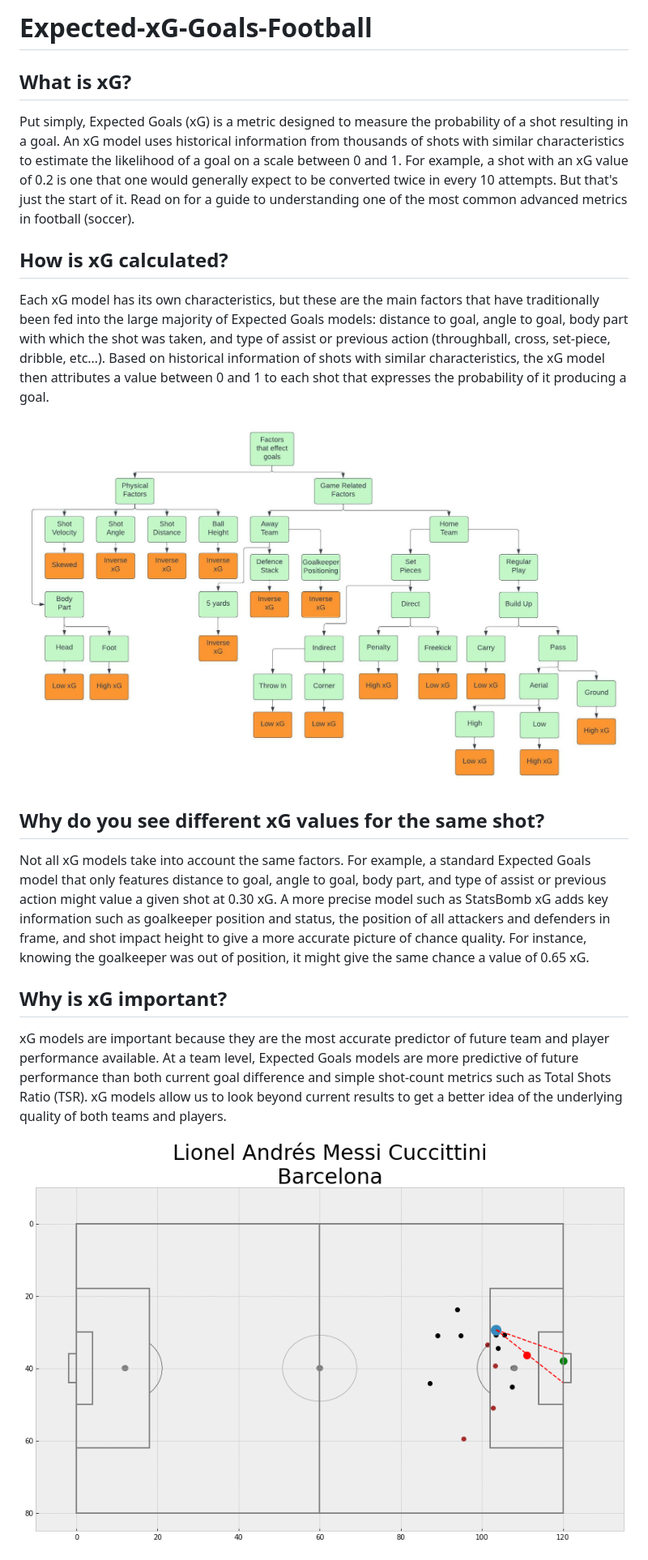
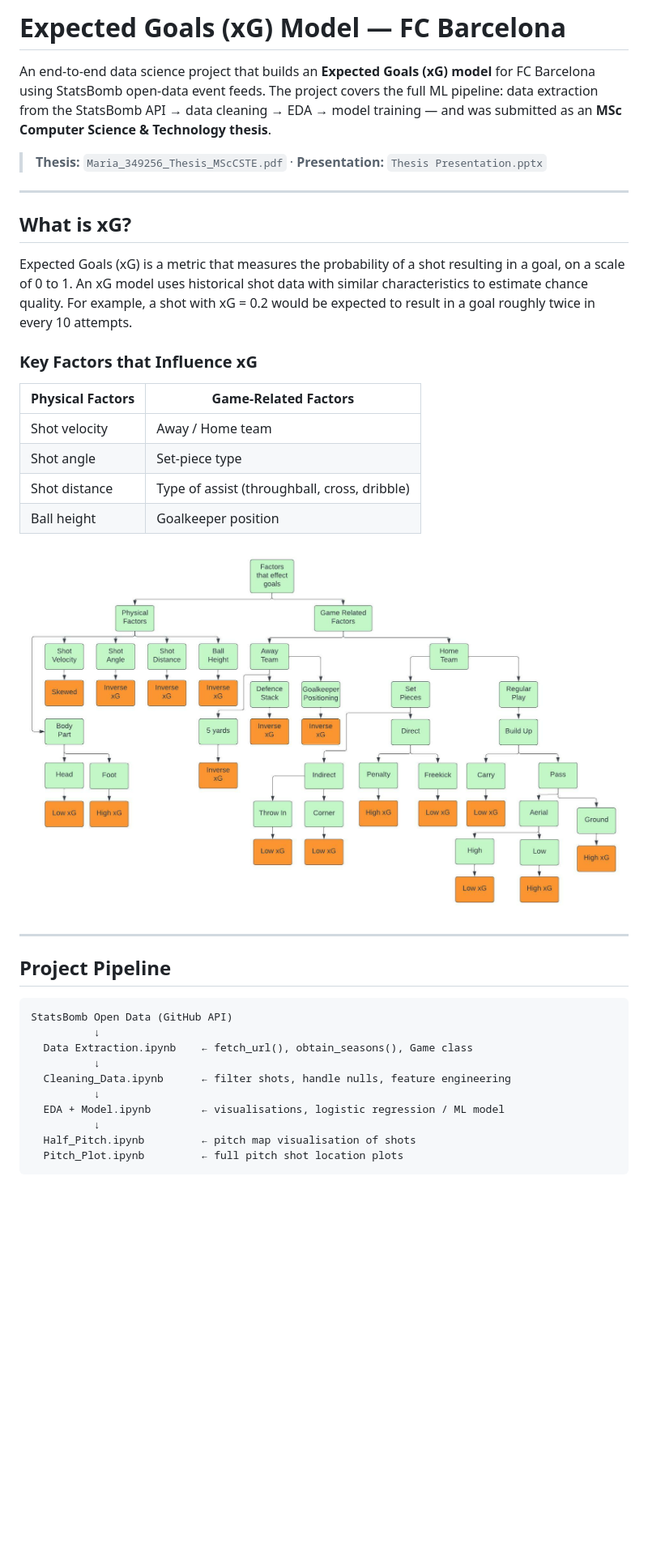
Before and after one commit to AyushMaria/Expected-xG-Goals-Football, a Markdown page: README.md, the part around one of its changes. Shown at 81% size. Drawn GitHub-style; blank space fills up the shorter version.

````diff
--- a/README.md
+++ b/README.md
@@ -1,20 +1,40 @@
-# Expected-xG-Goals-Football
+# Expected Goals (xG) Model — FC Barcelona
+
+An end-to-end data science project that builds an **Expected Goals (xG) model** for FC Barcelona using StatsBomb open-data event feeds. The project covers the full ML pipeline: data extraction from the StatsBomb API → data cleaning → EDA → model training — and was submitted as an **MSc Computer Science & Technology thesis**.
+
+> **Thesis:** `Maria_349256_Thesis_MScCSTE.pdf` · **Presentation:** `Thesis Presentation.pptx`
+
+---
 
 ## What is xG?
 
-Put simply, Expected Goals (xG) is a metric designed to measure the probability of a shot resulting in a goal. An xG model uses historical information from thousands of shots with similar characteristics to estimate the likelihood of a goal on a scale between 0 and 1. For example, a shot with an xG value of 0.2 is one that one would generally expect to be converted twice in every 10 attempts. But that's just the start of it. Read on for a guide to understanding one of the most common advanced metrics in football (soccer).
+Expected Goals (xG) is a metric that measures the probability of a shot resulting in a goal, on a scale of 0 to 1. An xG model uses historical shot data with similar characteristics to estimate chance quality. For example, a shot with xG = 0.2 would be expected to result in a goal roughly twice in every 10 attempts.
 
-## How is xG calculated?
-Each xG model has its own characteristics, but these are the main factors that have traditionally been fed into the large majority of Expected Goals models: distance to goal, angle to goal, body part with which the shot was taken, and type of assist or previous action (throughball, cross, set-piece, dribble, etc…). Based on historical information of shots with similar characteristics, the xG model then attributes a value between 0 and 1 to each shot that expresses the probability of it producing a goal.
+### Key Factors that Influence xG
 
-<p align = "center"> <img src = "https://github.com/AyushMaria/Expected-xG-Goals-Football/blob/main/factors.jpeg"></p>
+| Physical Factors | Game-Related Factors |
+|---|---|
+| Shot velocity | Away / Home team |
+| Shot angle | Set-piece type |
+| Shot distance | Type of assist (throughball, cross, dribble) |
+| Ball height | Goalkeeper position |
 
-## Why do you see different xG values for the same shot?
-Not all xG models take into account the same factors. For example, a standard Expected Goals model that only features distance to goal, angle to goal, body part, and type of assist or previous action might value a given shot at 0.30 xG. A more precise model such as StatsBomb xG adds key information such as goalkeeper position and status, the position of all attackers and defenders in frame, and shot impact height to give a more accurate picture of chance quality. For instance, knowing the goalkeeper was out of position, it might give the same chance a value of 0.65 xG.
+![Factors affecting xG](factors.jpeg)
 
-## Why is xG important?
-xG models are important because they are the most accurate predictor of future team and player performance available. At a team level, Expected Goals models are more predictive of future performance than both current goal difference and simple shot-count metrics such as Total Shots Ratio (TSR). xG models allow us to look beyond current results to get a better idea of the underlying quality of both teams and players.
+---
 
+## Project Pipeline
 
-<p align = "center"> <img height ="550" width ="860" src = "https://github.com/AyushMaria/Expected-xG-Goals-Football/blob/main/ff.png"></p>
+```
+StatsBomb Open Data (GitHub API)
+          ↓
+  Data Extraction.ipynb    ← fetch_url(), obtain_seasons(), Game class
+          ↓
+  Cleaning_Data.ipynb      ← filter shots, handle nulls, feature engineering
+          ↓
+  EDA + Model.ipynb        ← visualisations, logistic regression / ML model
+          ↓
+  Half_Pitch.ipynb         ← pitch map visualisation of shots
+  Pitch_Plot.ipynb         ← full pitch shot location plots
+```
 
````
Also changed, not shown: other parts of README.md (+111 -30 lines).
